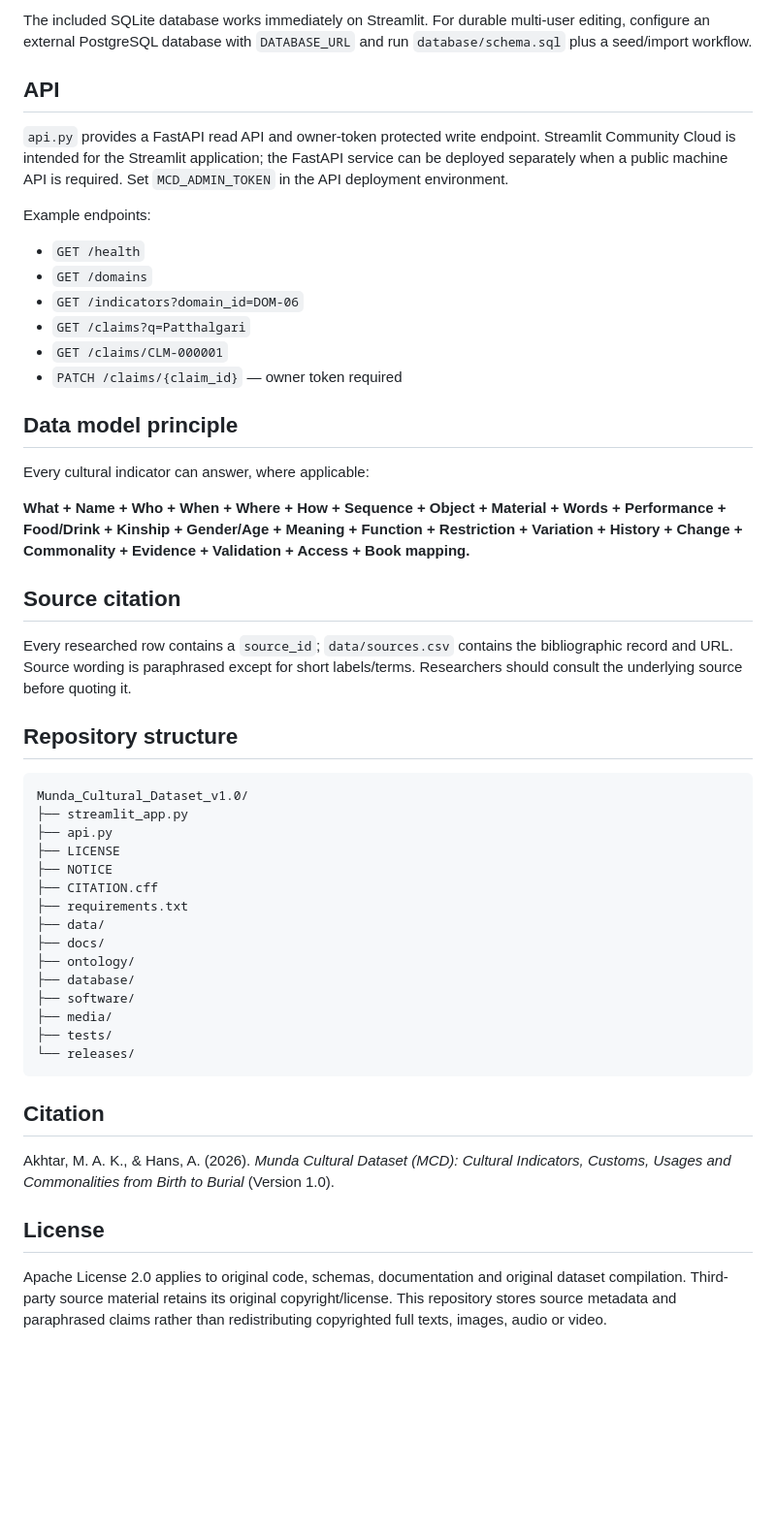
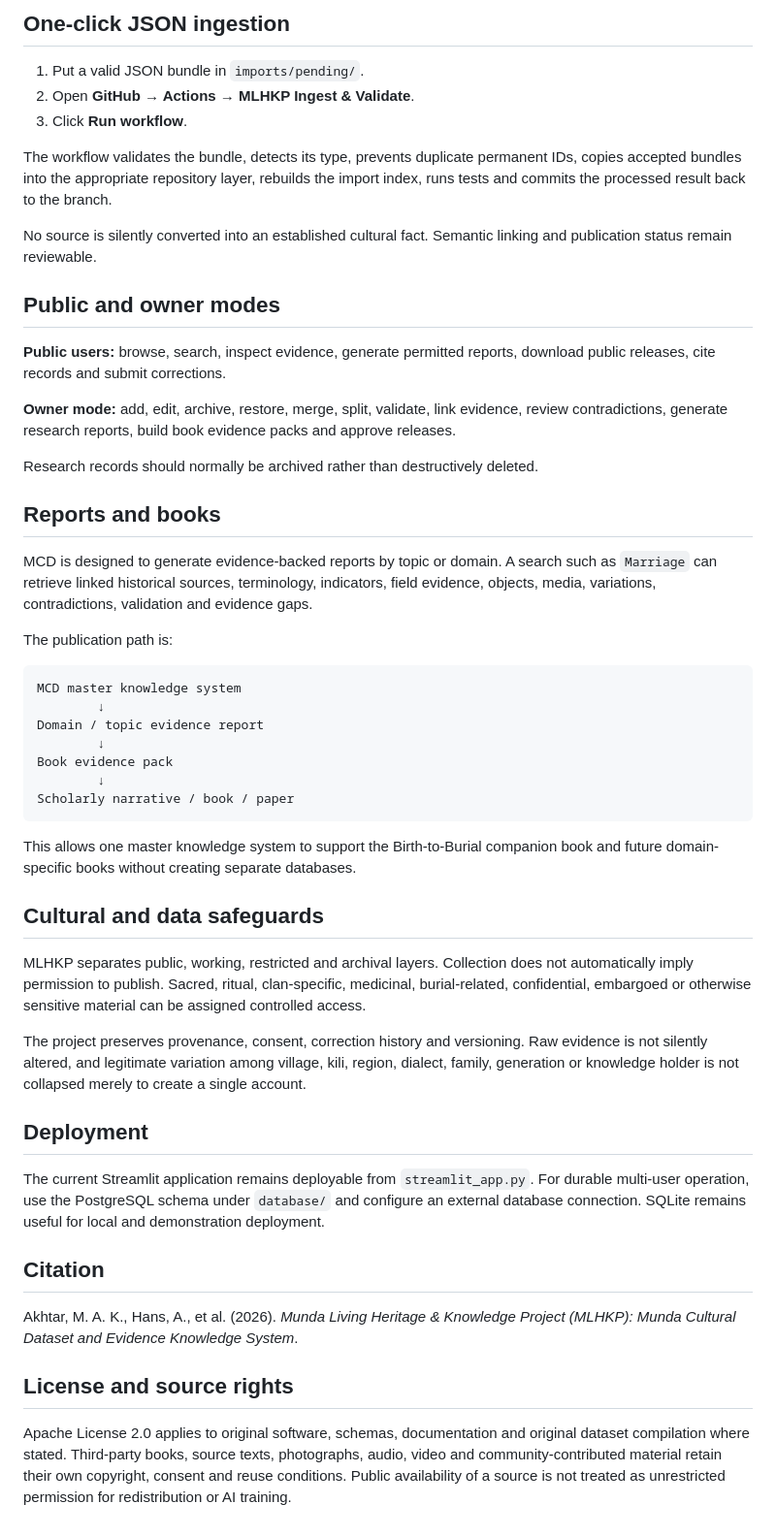
Before and after one commit to Arithmetic-Power-Geometry/Munda_Cultural_Dataset_v1.0, a Markdown page: README.md, the part around one of its changes. Shown at 97% size. Drawn GitHub-style; blank space fills up the shorter version.

````diff
--- a/README.md
+++ b/README.md
@@ -60,53 +82,54 @@ Only `akakhtar.2024@gmail.com` plus the configured password can enter edit mode.
 
-The included SQLite database works immediately on Streamlit. For durable multi-user editing, configure an external PostgreSQL database with `DATABASE_URL` and run `database/schema.sql` plus a seed/import workflow.
+## One-click JSON ingestion
 
-## API
+1. Put a valid JSON bundle in `imports/pending/`.
+2. Open **GitHub → Actions → MLHKP Ingest & Validate**.
+3. Click **Run workflow**.
 
-`api.py` provides a FastAPI read API and owner-token protected write endpoint. Streamlit Community Cloud is intended for the Streamlit application; the FastAPI service can be deployed separately when a public machine API is required. Set `MCD_ADMIN_TOKEN` in the API deployment environment.
+The workflow validates the bundle, detects its type, prevents duplicate permanent IDs, copies accepted bundles into the appropriate repository layer, rebuilds the import index, runs tests and commits the processed result back to the branch.
 
-Example endpoints:
+No source is silently converted into an established cultural fact. Semantic linking and publication status remain reviewable.
 
-- `GET /health`
-- `GET /domains`
-- `GET /indicators?domain_id=DOM-06`
-- `GET /claims?q=Patthalgari`
-- `GET /claims/CLM-000001`
-- `PATCH /claims/{claim_id}` — owner token required
+## Public and owner modes
 
-## Data model principle
+**Public users:** browse, search, inspect evidence, generate permitted reports, download public releases, cite records and submit corrections.
 
-Every cultural indicator can answer, where applicable:
+**Owner mode:** add, edit, archive, restore, merge, split, validate, link evidence, review contradictions, generate research reports, build book evidence packs and approve releases.
 
-**What + Name + Who + When + Where + How + Sequence + Object + Material + Words + Performance + Food/Drink + Kinship + Gender/Age + Meaning + Function + Restriction + Variation + History + Change + Commonality + Evidence + Validation + Access + Book mapping.**
+Research records should normally be archived rather than destructively deleted.
 
-## Source citation
+## Reports and books
 
-Every researched row contains a `source_id`; `data/sources.csv` contains the bibliographic record and URL. Source wording is paraphrased except for short labels/terms. Researchers should consult the underlying source before quoting it.
+MCD is designed to generate evidence-backed reports by topic or domain. A search such as `Marriage` can retrieve linked historical sources, terminology, indicators, field evidence, objects, media, variations, contradictions, validation and evidence gaps.
 
-## Repository structure
+The publication path is:
 
 ```text
-Munda_Cultural_Dataset_v1.0/
-├── streamlit_app.py
-├── api.py
-├── LICENSE
-├── NOTICE
-├── CITATION.cff
-├── requirements.txt
-├── data/
-├── docs/
-├── ontology/
-├── database/
-├── software/
-├── media/
-├── tests/
-└── releases/
+MCD master knowledge system
+        ↓
+Domain / topic evidence report
+        ↓
+Book evidence pack
+        ↓
+Scholarly narrative / book / paper
 ```
+
+This allows one master knowledge system to support the Birth-to-Burial companion book and future domain-specific books without creating separate databases.
+
+## Cultural and data safeguards
+
+MLHKP separates public, working, restricted and archival layers. Collection does not automatically imply permission to publish. Sacred, ritual, clan-specific, medicinal, burial-related, confidential, embargoed or otherwise sensitive material can be assigned controlled access.
+
+The project preserves provenance, consent, correction history and versioning. Raw evidence is not silently altered, and legitimate variation among village, kili, region, dialect, family, generation or knowledge holder is not collapsed merely to create a single account.
+
+## Deployment
+
+The current Streamlit application remains deployable from `streamlit_app.py`. For durable multi-user operation, use the PostgreSQL schema under `database/` and configure an external database connection. SQLite remains useful for local and demonstration deployment.
 
 ## Citation
 
-Akhtar, M. A. K., & Hans, A. (2026). *Munda Cultural Dataset (MCD): Cultural Indicators, Customs, Usages and Commonalities from Birth to Burial* (Version 1.0).
+Akhtar, M. A. K., Hans, A., et al. (2026). *Munda Living Heritage & Knowledge Project (MLHKP): Munda Cultural Dataset and Evidence Knowledge System*.
 
-## License
+## License and source rights
 
-Apache License 2.0 applies to original code, schemas, documentation and original dataset compilation. Third-party source material retains its original copyright/license. This repository stores source metadata and paraphrased claims rather than redistributing copyrighted full texts, images, audio or video.
+Apache License 2.0 applies to original software, schemas, documentation and original dataset compilation where stated. Third-party books, source texts, photographs, audio, video and community-contributed material retain their own copyright, consent and reuse conditions. Public availability of a source is not treated as unrestricted permission for redistribution or AI training.
````
Also changed, not shown: other parts of README.md (+61 -39 lines).
